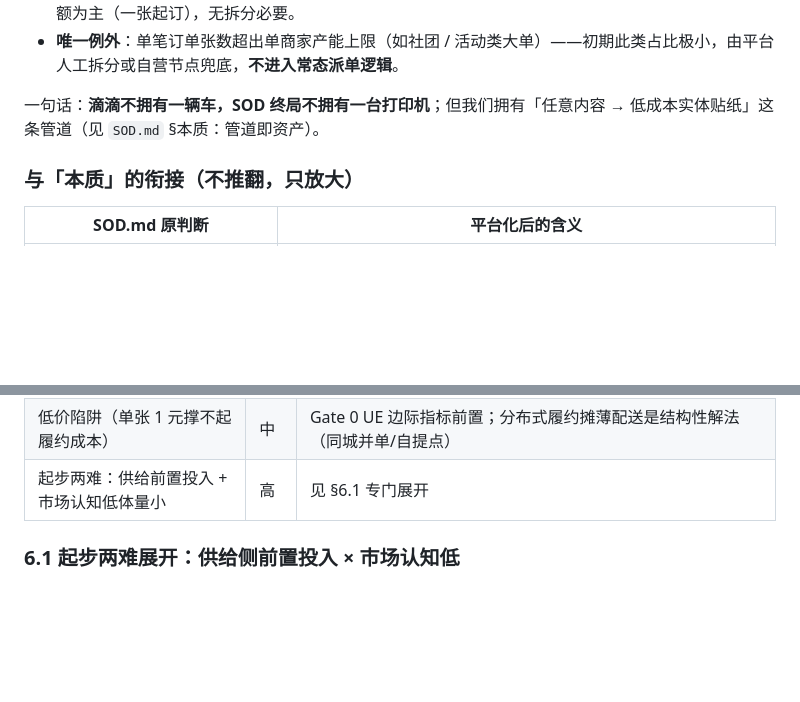
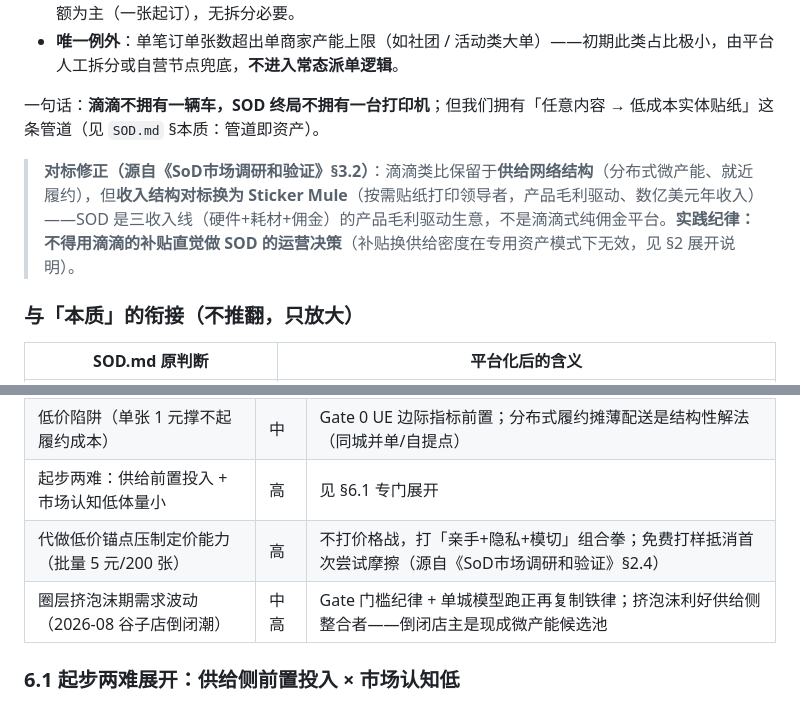
Before and after one commit to shengnanxiang/stickerondemand, a Markdown page: documents/PLATFORM.md, 2 parts joined by grey strips. GitHub-like rendering; blank space fills up the shorter version.

```diff
--- a/documents/PLATFORM.md
+++ b/documents/PLATFORM.md
@@ -22,6 +22,8 @@
 - **唯一例外**：单笔订单张数超出单商家产能上限（如社团 / 活动类大单）——初期此类占比极小，由平台人工拆分或自营节点兜底，**不进入常态派单逻辑**。
 
 一句话：**滴滴不拥有一辆车，SOD 终局不拥有一台打印机**；但我们拥有「任意内容 → 低成本实体贴纸」这条管道（见 `SOD.md` §本质：管道即资产）。
+
+> **对标修正（源自《SoD市场调研和验证》§3.2）**：滴滴类比保留于**供给网络结构**（分布式微产能、就近履约），但**收入结构对标换为 Sticker Mule**（按需贴纸打印领导者，产品毛利驱动、数亿美元年收入）——SOD 是三收入线（硬件+耗材+佣金）的产品毛利驱动生意，不是滴滴式纯佣金平台。**实践纪律：不得用滴滴的补贴直觉做 SOD 的运营决策**（补贴换供给密度在专用资产模式下无效，见 §2 展开说明）。
 
 ### 与「本质」的衔接（不推翻，只放大）
 
@@ -187,6 +189,8 @@ Gate 0 验证     │ Gate 1 验证         │ Gate 2 验证
 | 竞对复制（硬件厂商直接做平台） | 中 | 壁垒不在硬件在管道+密度：S1 已量产说明硬件可买，但「创作→拼版→网络」管道需时积累；加速 Phase 1/2 是最好的防御 |
 | 低价陷阱（单张 1 元撑不起履约成本） | 中 | Gate 0 UE 边际指标前置；分布式履约摊薄配送是结构性解法（同城并单/自提点） |
 | 起步两难：供给前置投入 + 市场认知低体量小 | 高 | 见 §6.1 专门展开 |
+| 代做低价锚点压制定价能力（批量 5 元/200 张） | 高 | 不打价格战，打「亲手+隐私+模切」组合拳；免费打样抵消首次尝试摩擦（源自《SoD市场调研和验证》§2.4） |
+| 圈层挤泡沫期需求波动（2026-08 谷子店倒闭潮） | 中高 | Gate 门槛纪律 + 单城模型跑正再复制铁律；挤泡沫利好供给侧整合者——倒闭店主是现成微产能候选池 |
 
 ### 6.1 起步两难展开：供给侧前置投入 × 市场认知低
 
```
Also changed, not shown: documents/SoD市场调研和验证.md (added, +278 -0 lines).
